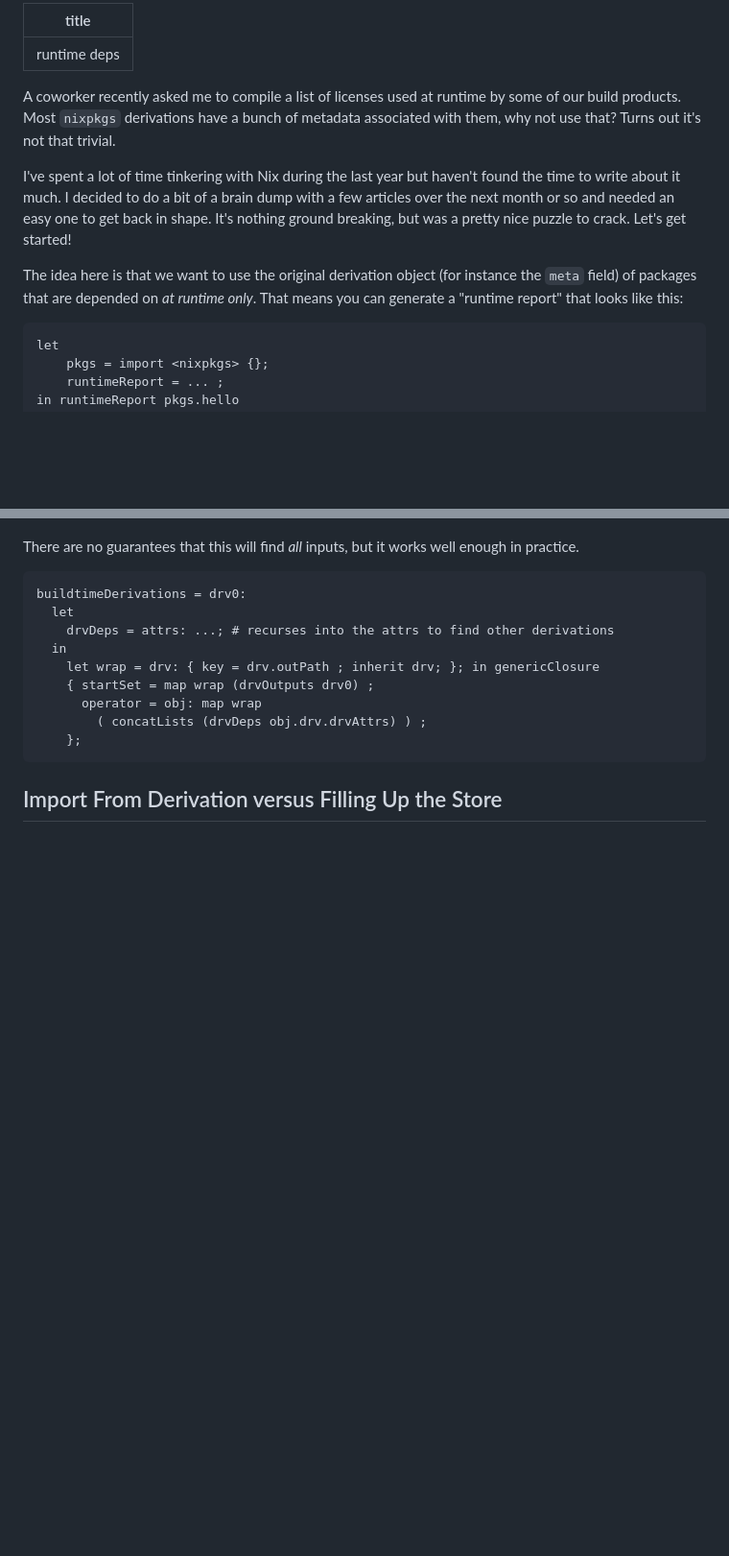
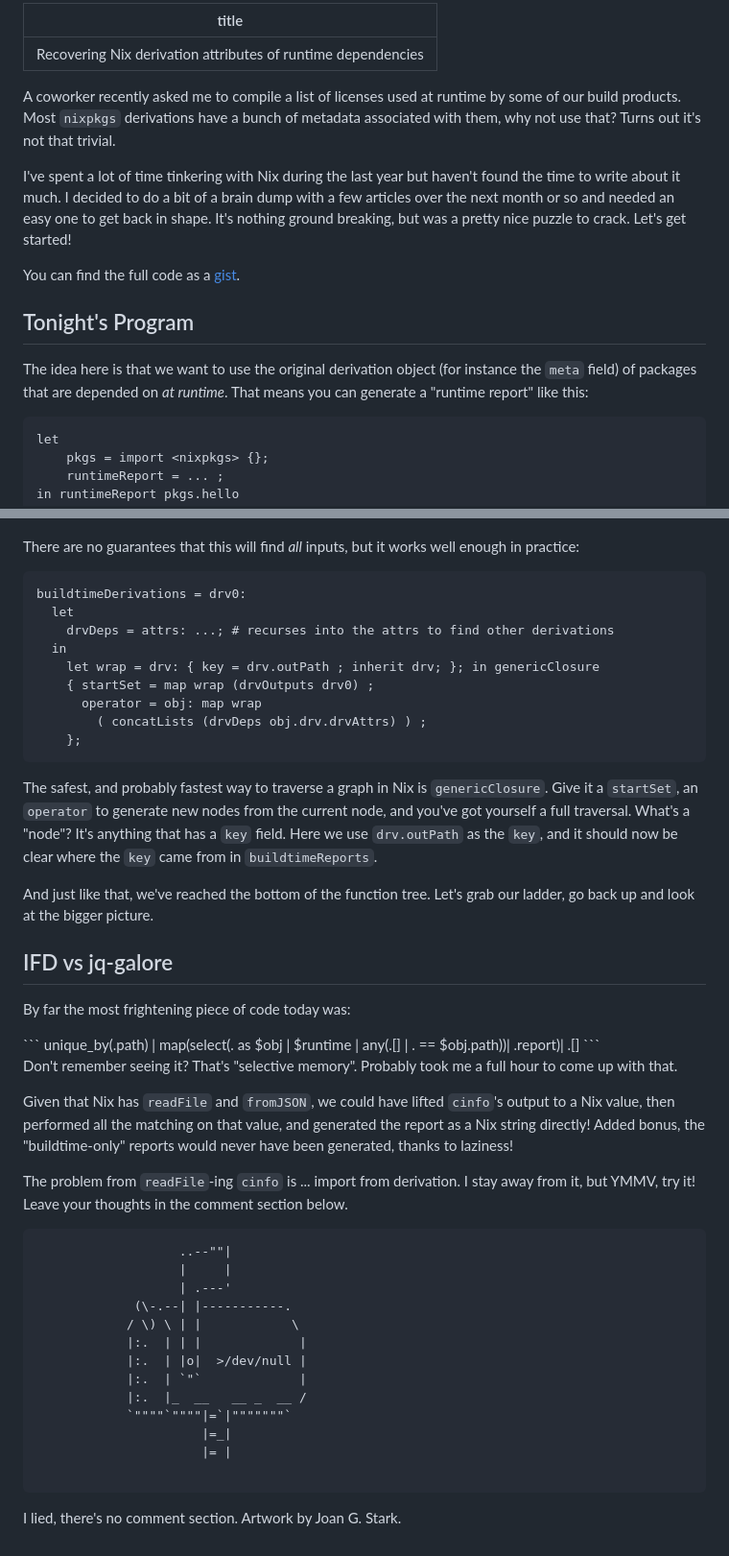
Before and after one commit to nmattia/nmattia.com, a Markdown page: posts/2019-10-08-runtime-dependencies.md, 2 parts joined by grey strips. Shown at 96% size. GitHub-like rendering; blank space fills up the shorter version.

````diff
--- a/posts/2019-10-08-runtime-dependencies.md
+++ b/posts/2019-10-08-runtime-dependencies.md
@@ -1,5 +1,5 @@
 ---
-title: runtime deps
+title: Recovering Nix derivation attributes of runtime dependencies
 ---
 
 A coworker recently asked me to compile a list of licenses used at runtime by
@@ -14,9 +14,13 @@ with a few articles over the next month or so and needed an easy one to get
 back in shape. It's nothing ground breaking, but was a pretty nice puzzle to
 crack. Let's get started!
 
+You can find the full code as a [gist](https://gist.github.com/nmattia/93573354da7b24ba037145d81cb34bea).
+
+## Tonight's Program
+
 The idea here is that we want to use the original derivation object (for
-instance the `meta` field) of packages that are depended on _at runtime only_.
-That means you can generate a "runtime report" that looks like this:
+instance the `meta` field) of packages that are depended on _at runtime_.
+That means you can generate a "runtime report" like this:
 
 ``` nix
 let
@@ -132,6 +205,6 @@ Elements in the list has two fields:
 
 There are no guarantees that this will find _all_ inputs, but it works well
-enough in practice.
+enough in practice:
 
 ``` nix
 buildtimeDerivations = drv0:
@@ -145,5 +218,55 @@ buildtimeDerivations = drv0:
     };
 ```
 
+The safest, and probably fastest way to traverse a graph in Nix is
+`genericClosure`. Give it a `startSet`, an `operator` to generate new nodes
+from the current node, and you've got yourself a full traversal. What's a
+"node"? It's anything that has a `key` field. Here we use `drv.outPath` as the
+`key`, and it should now be clear where the `key` came from in
+`buildtimeReports`.
 
-## Import From Derivation versus Filling Up the Store
+And just like that, we've reached the bottom of the function tree. Let's grab
+our ladder, go back up and look at the bigger picture.
+
+## IFD vs jq-galore
+
+By far the most frightening piece of code today was:
+
+<div style="text-align: center">
+```
+unique_by(.path) | map(select(. as $obj | $runtime | any(.[] | . == $obj.path))| .report)| .[]
+```
+</div>
+
+Don't remember seeing it? That's "selective memory". Probably took me a full
+hour to come up with that.
+
+Given that Nix has `readFile` and `fromJSON`, we could have lifted `cinfo`'s
+output to a Nix value, then performed all the matching on that value, and
+generated the report as a Nix string directly! Added bonus, the
+"buildtime-only" reports would never have been generated, thanks to laziness!
+
+The problem from `readFile`-ing `cinfo` is ... import from derivation. I stay
+away from it, but YMMV, try it! Leave your thoughts in the comment section
+below.
+
+```
+                   ..--""|
+                   |     |
+                   | .---'
+             (\-.--| |-----------.
+            / \) \ | |            \
+            |:.  | | |             |
+            |:.  | |o|  >/dev/null |
+            |:.  | `"`             |
+            |:.  |_  __   __ _  __ /
+            `""""`""""|=`|"""""""`
+                      |=_|
+                      |= |
+
+```
+
+
+<p style="font-size: 80%">
+I lied, there's no comment section. Artwork by Joan G. Stark.
+</p>
````
Also changed, not shown: other parts of posts/2019-10-08-runtime-dependencies.md (+100 -31 lines), images/runtime-deps.png (added), images/warning-hack-ahead.png (added).
